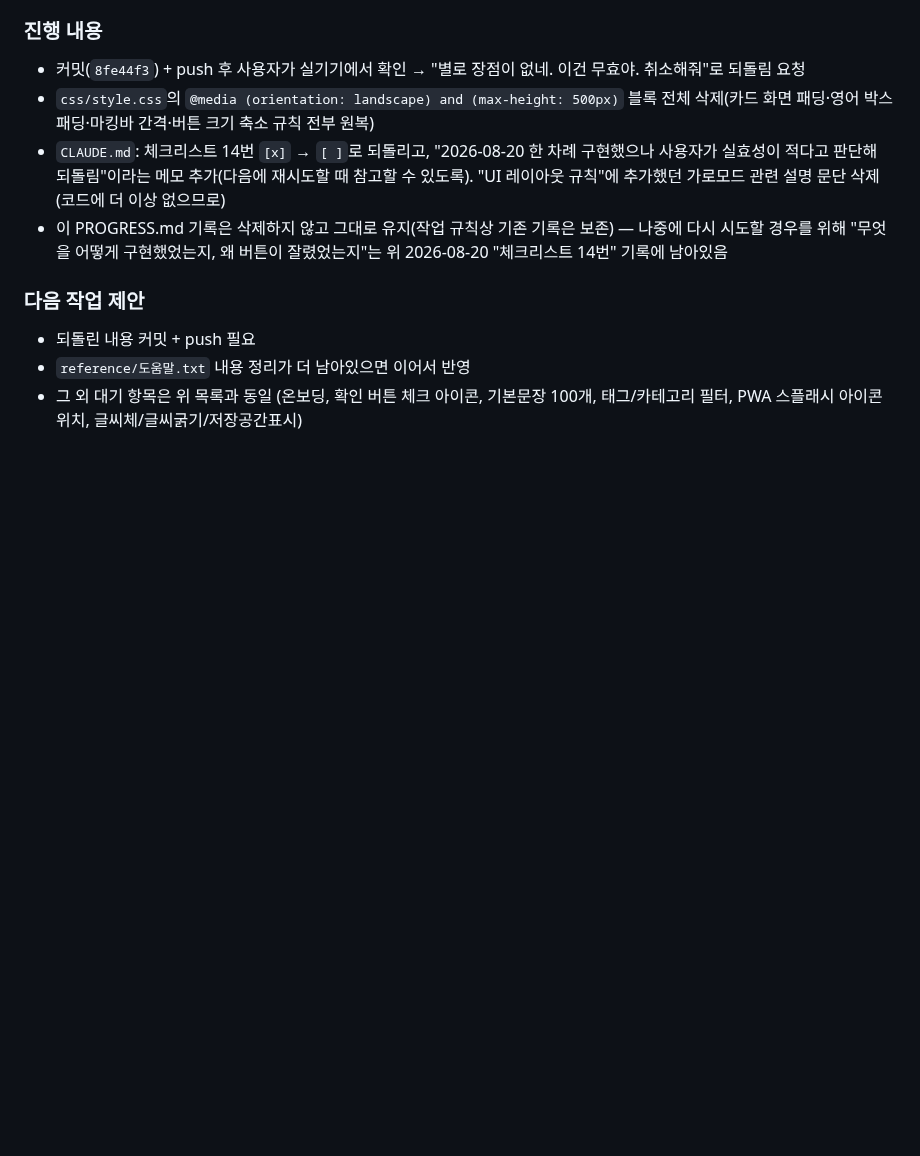
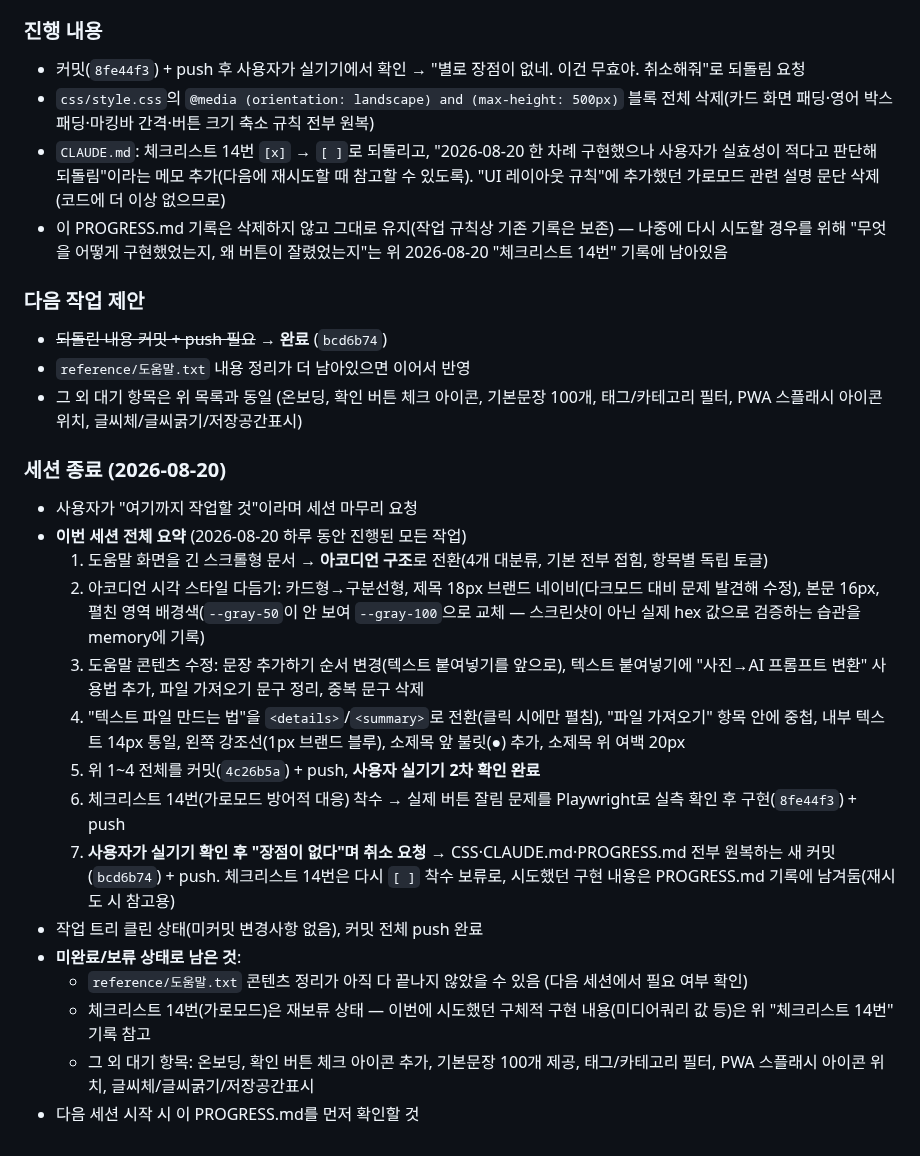
Before and after one commit to chloeparklabs/tuk-tak, a Markdown page: PROGRESS.md, the part around the change. Rendered like a GitHub page; blank space fills up the shorter version.

Commit message:
세션 마무리: 2026-08-20 작업 전체 요약 및 다음 세션 확인 사항 정리
Co-Authored-By: Claude Sonnet 5 <noreply@anthropic.com>

```diff
--- a/PROGRESS.md
+++ b/PROGRESS.md
@@ -1369,6 +1369,23 @@
 - 이 PROGRESS.md 기록은 삭제하지 않고 그대로 유지(작업 규칙상 기존 기록은 보존) — 나중에 다시 시도할 경우를 위해 "무엇을 어떻게 구현했었는지, 왜 버튼이 잘렸었는지"는 위 2026-08-20 "체크리스트 14번" 기록에 남아있음
 
 ### 다음 작업 제안
-- 되돌린 내용 커밋 + push 필요
+- ~~되돌린 내용 커밋 + push 필요~~ → **완료** (`bcd6b74`)
 - `reference/도움말.txt` 내용 정리가 더 남아있으면 이어서 반영
 - 그 외 대기 항목은 위 목록과 동일 (온보딩, 확인 버튼 체크 아이콘, 기본문장 100개, 태그/카테고리 필터, PWA 스플래시 아이콘 위치, 글씨체/글씨굵기/저장공간표시)
+
+### 세션 종료 (2026-08-20)
+- 사용자가 "여기까지 작업할 것"이라며 세션 마무리 요청
+- **이번 세션 전체 요약** (2026-08-20 하루 동안 진행된 모든 작업)
+  1. 도움말 화면을 긴 스크롤형 문서 → **아코디언 구조**로 전환(4개 대분류, 기본 전부 접힘, 항목별 독립 토글)
+  2. 아코디언 시각 스타일 다듬기: 카드형→구분선형, 제목 18px 브랜드 네이비(다크모드 대비 문제 발견해 수정), 본문 16px, 펼친 영역 배경색(`--gray-50`이 안 보여 `--gray-100`으로 교체 — 스크린샷이 아닌 실제 hex 값으로 검증하는 습관을 memory에 기록)
+  3. 도움말 콘텐츠 수정: 문장 추가하기 순서 변경(텍스트 붙여넣기를 앞으로), 텍스트 붙여넣기에 "사진→AI 프롬프트 변환" 사용법 추가, 파일 가져오기 문구 정리, 중복 문구 삭제
+  4. "텍스트 파일 만드는 법"을 `<details>`/`<summary>`로 전환(클릭 시에만 펼침), "파일 가져오기" 항목 안에 중첩, 내부 텍스트 14px 통일, 왼쪽 강조선(1px 브랜드 블루), 소제목 앞 불릿(●) 추가, 소제목 위 여백 20px
+  5. 위 1~4 전체를 커밋(`4c26b5a`) + push, **사용자 실기기 2차 확인 완료**
+  6. 체크리스트 14번(가로모드 방어적 대응) 착수 → 실제 버튼 잘림 문제를 Playwright로 실측 확인 후 구현(`8fe44f3`) + push
+  7. **사용자가 실기기 확인 후 "장점이 없다"며 취소 요청** → CSS·CLAUDE.md·PROGRESS.md 전부 원복하는 새 커밋(`bcd6b74`) + push. 체크리스트 14번은 다시 `[ ]` 착수 보류로, 시도했던 구현 내용은 PROGRESS.md 기록에 남겨둠(재시도 시 참고용)
+- 작업 트리 클린 상태(미커밋 변경사항 없음), 커밋 전체 push 완료
+- **미완료/보류 상태로 남은 것**:
+  - `reference/도움말.txt` 콘텐츠 정리가 아직 다 끝나지 않았을 수 있음 (다음 세션에서 필요 여부 확인)
+  - 체크리스트 14번(가로모드)은 재보류 상태 — 이번에 시도했던 구체적 구현 내용(미디어쿼리 값 등)은 위 "체크리스트 14번" 기록 참고
+  - 그 외 대기 항목: 온보딩, 확인 버튼 체크 아이콘 추가, 기본문장 100개 제공, 태그/카테고리 필터, PWA 스플래시 아이콘 위치, 글씨체/글씨굵기/저장공간표시
+- 다음 세션 시작 시 이 PROGRESS.md를 먼저 확인할 것
```
